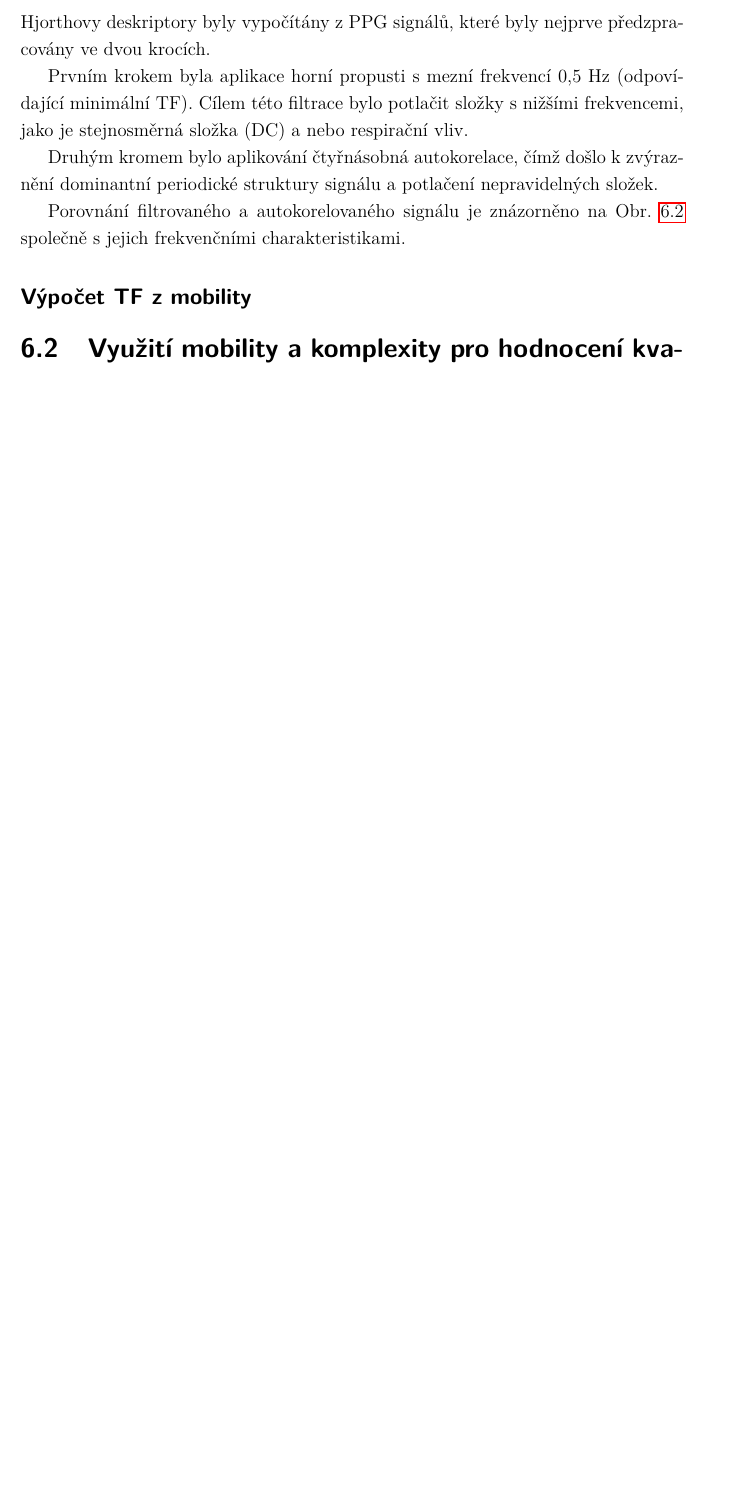
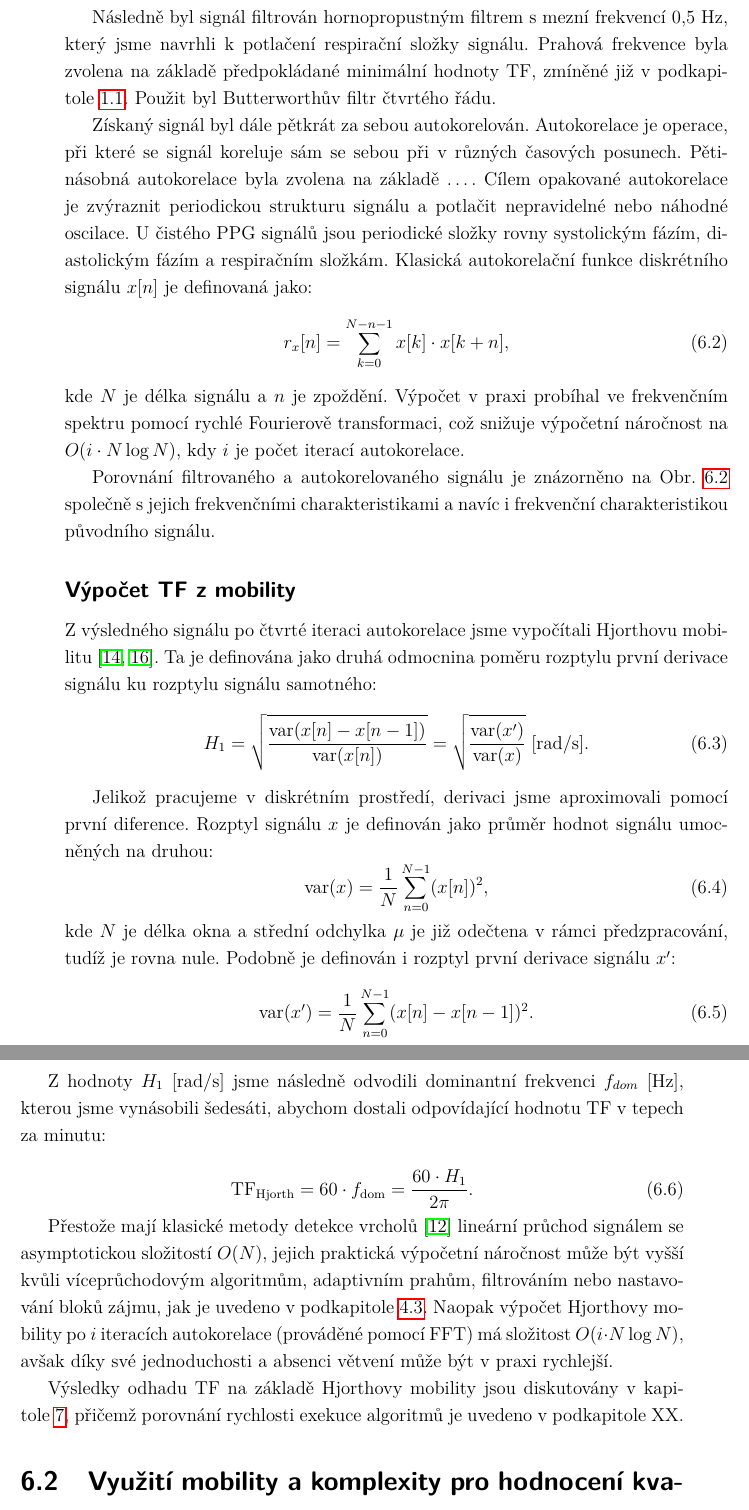
Before and after one commit to simcak/bakalarka, a LaTeX thesis (LaTeX/prace.tex, which reads LaTeX/text/6_hjorth.tex): part of page 42 of 63 before the commit and two parts of pages 43 and 44 of 65 after it, the two joined at a grey line, cut at the place of the change, the shorter picture padded with empty space. Compiled offline with pdfLaTeX.

Commit message:
another changes

```diff
--- a/LaTeX/text/6_hjorth.tex
+++ b/LaTeX/text/6_hjorth.tex
@@ -35,13 +35,0 @@ Struktura navrženého algoritmu je znázorněna na Obr.~\ref{fig:hjorth_schemat
-\label{sec:zpracovani}
-% High-pass filtraci pro odstranění DC a respirační složky.
-% Jak fungiuje autokorelace (4x) - cílem je zvýraznění periodické složky.
-% Grafy autokorelace, původní signál, frekvenční spektrum obou signálů.
-% KEEP IN MIND: Nepotlačují se frekvence, ale složky o vyšších/nižších frekvencích.
-Hjorthovy deskriptory byly vypočítány z \acs{PPG} signálů, které byly nejprve předzpracovány ve dvou krocích.
-
-Prvním krokem byla aplikace horní propusti s mezní frekvencí 0,5~Hz (odpovídající minimální \acs{TF}).
-Cílem této filtrace bylo potlačit složky s nižšími frekvencemi, jako je stejnosměrná složka (\acs{DC}) a nebo respirační vliv.
-
-Druhým kromem bylo aplikování čtyřnásobná autokorelace, čímž došlo k zvýraznění dominantní periodické struktury signálu a potlačení nepravidelných složek. % extend by explanation of autocorrelation
-
-Porovnání filtrovaného a autokorelovaného signálu je znázorněno na Obr.~\ref{fig:hjorth_autocorr} společně s jejich frekvenčními charakteristikami.
@@ -56,9 +63,56 @@ Porovnání filtrovaného a autokorelovaného signálu je znázorněno na Obr.~\
+Následně byl signál filtrován hornopropustným filtrem s mezní frekvencí 0,5~Hz, který jsme navrhli k potlačení respirační složky signálu.
+Prahová frekvence byla zvolena na základě předpokládané minimální hodnoty \acs{TF}, zmíněné již v podkapitole~\ref{sec:STF}.
+Použit byl Butterworthův filtr čtvrtého řádu.
+
+Získaný signál byl dále pětkrát za sebou autokorelován. % 5x, protože to mělo nejlepší výsledky na 10s signálech - vhodné pro porovnání s BUT PPG, ale pro signály z CapnoBase (8min) byly vhodné 3 iterace. Pro 1min signály to bylo zase 4 iterace. Ale pro BUT databázi jsou nejlepší 3 iterace.
+Autokorelace je operace, při které se signál koreluje sám se sebou při v různých časových posunech.
+Pětinásobná autokorelace byla zvolena na základě \dots. % doplnit
+Cílem opakované autokorelace je zvýraznit periodickou strukturu signálu a potlačit nepravidelné nebo náhodné oscilace.
+U čistého \acs{PPG} signálů jsou periodické složky rovny systolickým fázím, diastolickým fázím a respiračním složkám.
+Klasická autokorelační funkce diskrétního signálu \( x[n] \) je definovaná jako:
+\begin{equation}
+	r_x[n] = \sum_{k=0}^{N-n-1} x[k] \cdot x[k+n],
+\end{equation}
+kde \( N \) je délka signálu a \( n \) je zpoždění.
+Výpočet v~praxi probíhal ve frekvenčním spektru pomocí rychlé Fourierově transformaci, což snižuje výpočetní náročnost na \( O(i \cdot N \log N) \), kdy \( i \) je počet iterací autokorelace.
+
+Porovnání filtrovaného a autokorelovaného signálu je znázorněno na Obr.~\ref{fig:hjorth_autocorr} společně s jejich frekvenčními charakteristikami a navíc i frekvenční charakteristikou původního signálu.
+
 \subsection*{Výpočet TF z mobility}
 \label{sec:TF_mobilita}
 % Vysvětlení co znamenajá mobilita a jak se počítá -> vzorec.
-% - Mobilita_autokor
 % Jak se počítá TF z mobility - vzorec.
+% první diference = aproximujeme dva body vedle sebe
+Z výsledného signálu po čtvrté iteraci autokorelace jsme vypočítali Hjorthovu mobilitu~\cite{Hjorth1973,Geetika2022}.
+Ta je definována jako druhá odmocnina poměru rozptylu první derivace signálu ku rozptylu signálu samotného:
+\begin{equation}
+	\label{eq:hjorth_mobility}
+	H_1 = \sqrt{ \frac{ \mathrm{var}(x[n] - x[n-1]) }{ \mathrm{var}(x[n]) } } = \sqrt{ \frac{ \mathrm{var}(x') }{ \mathrm{var}(x) } } \; [\mathrm{rad/s}].
+\end{equation}
 
+Jelikož pracujeme v diskrétním prostředí, derivaci jsme aproximovali pomocí první diference.
+Rozptyl signálu \( x \) je definován jako průměr hodnot signálu umocněných na druhou:
+\begin{equation}
+	\label{eq:hjorth_var_signal}
+	\mathrm{var}(x) = \frac{1}{N} \sum_{n=0}^{N-1} (x[n])^2,
+\end{equation}
+kde \( N \) je délka okna a střední odchylka \( \mu \) je již odečtena v rámci předzpracování, tudíž je rovna nule.
+Podobně je definován i rozptyl první derivace signálu \( x' \):
+\begin{equation}
+	\label{eq:hjorth_var_signal_diff}
+	\mathrm{var}(x') = \frac{1}{N} \sum_{n=0}^{N-1} (x[n] - x[n-1])^2.
+\end{equation}
+
+Z hodnoty \( H_1 \)~[rad/s] jsme následně odvodili dominantní frekvenci \( f_{dom} \)~[Hz], kterou jsme vynásobili šedesáti, abychom dostali odpovídající hodnotu \acs{TF} v tepech za minutu:
+
+\begin{equation}
+	\const{TF}_{\textind{Hjorth}} = 60 \cdot f_{\textind{dom}} = \frac{60 \cdot H_{\textind{1}}}{2\pi}.
+\end{equation}
+
+Přestože mají klasické metody detekce vrcholů~\cite{Elgendi2013} lineární průchod signálem se asymptotickou složitostí \( O(N) \), jejich praktická výpočetní náročnost může být vyšší kvůli víceprůchodovým algoritmům, adaptivním prahům, filtrováním nebo nastavování bloků zájmu, jak je uvedeno v podkapitole~\ref{sec:blocks}.
+Naopak výpočet Hjorthovy mobility po \( i \) iteracích autokorelace (prováděné pomocí \acs{FFT}) má složitost \( O(i \cdot N \log N) \), avšak díky své jednoduchosti a absenci větvení může být v praxi rychlejší.
+
+Výsledky odhadu \acs{TF} na základě Hjorthovy mobility jsou diskutovány v kapitole~\ref{ch:vysledky}, přičemž porovnání rychlosti exekuce algoritmů je uvedeno v podkapitole XX. % rewrite for specific subsection
 
 \section{Využití mobility a komplexity pro hodnocení kvality signálu}
 \label{sec:hjorth_kvalita}
```
Also changed, not shown: LaTeX/text/10_zkratky.tex (+7 -2 lines), LaTeX/text/5_vlastni_alg.tex (+9 -7 lines), LaTeX/text/9_literatura.tex (+8 -0 lines), LaTeX/obrazky/hjorth_autocorr_freq.png, LaTeX/text/6_hjorth.tex (40 more changed lines).
